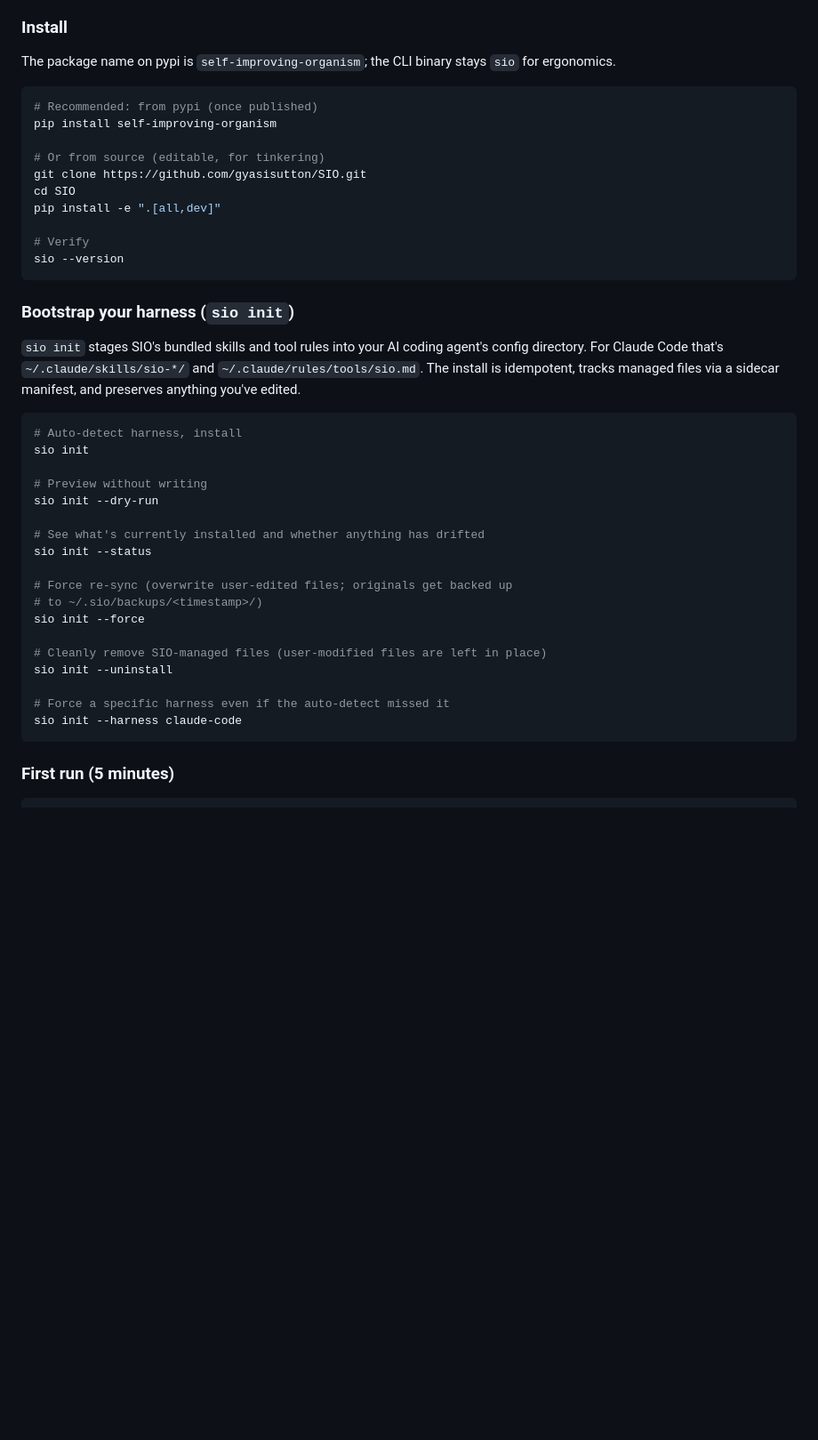
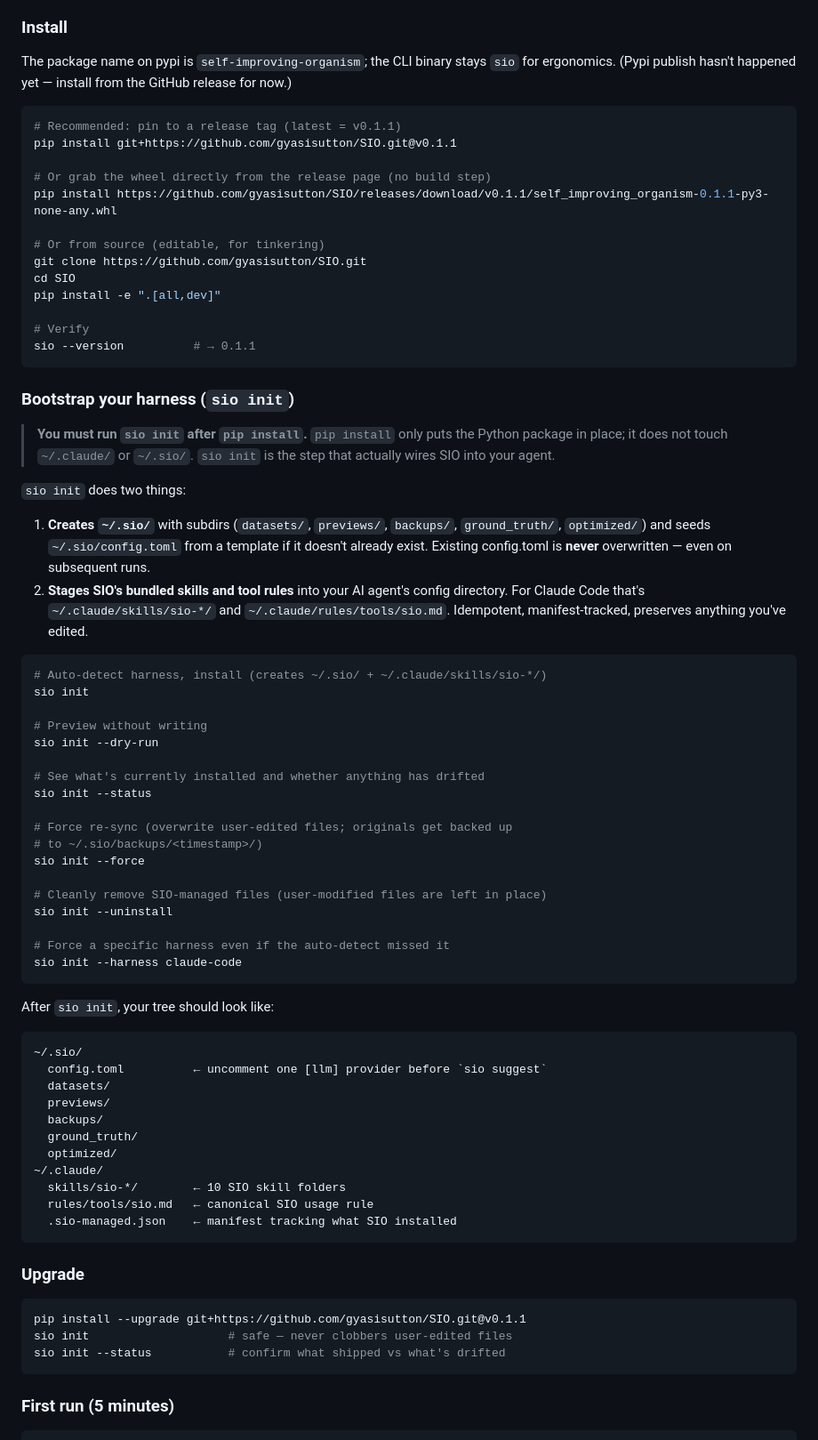
Before and after one commit to gyasis/SIO, a Markdown page: README.md, the part around one of its changes. Shown at 89% size. Rendered like a GitHub page; blank space fills up the shorter version.

````diff
--- a/README.md
+++ b/README.md
@@ -90,11 +90,15 @@ The v004 remediation hardened every stage of the pipeline:
 ### Install
 
 The package name on pypi is `self-improving-organism`; the CLI binary stays
-`sio` for ergonomics.
+`sio` for ergonomics. (Pypi publish hasn't happened yet — install from the
+GitHub release for now.)
 
 ```bash
-# Recommended: from pypi (once published)
-pip install self-improving-organism
+# Recommended: pin to a release tag (latest = v0.1.1)
+pip install git+https://github.com/gyasisutton/SIO.git@v0.1.1
+
+# Or grab the wheel directly from the release page (no build step)
+pip install https://github.com/gyasisutton/SIO/releases/download/v0.1.1/self_improving_organism-0.1.1-py3-none-any.whl
 
 # Or from source (editable, for tinkering)
 git clone https://github.com/gyasisutton/SIO.git
@@ -102,18 +106,28 @@ cd SIO
 pip install -e ".[all,dev]"
 
 # Verify
-sio --version
+sio --version          # → 0.1.1
 ```
 
 ### Bootstrap your harness (`sio init`)
 
-`sio init` stages SIO's bundled skills and tool rules into your AI coding
-agent's config directory. For Claude Code that's `~/.claude/skills/sio-*/`
-and `~/.claude/rules/tools/sio.md`. The install is idempotent, tracks
-managed files via a sidecar manifest, and preserves anything you've edited.
+> **You must run `sio init` after `pip install`.** `pip install` only puts the
+> Python package in place; it does not touch `~/.claude/` or `~/.sio/`.
+> `sio init` is the step that actually wires SIO into your agent.
+
+`sio init` does two things:
+
+1. **Creates `~/.sio/`** with subdirs (`datasets/`, `previews/`, `backups/`,
+   `ground_truth/`, `optimized/`) and seeds `~/.sio/config.toml` from a
+   template if it doesn't already exist. Existing config.toml is **never**
+   overwritten — even on subsequent runs.
+2. **Stages SIO's bundled skills and tool rules** into your AI agent's
+   config directory. For Claude Code that's `~/.claude/skills/sio-*/` and
+   `~/.claude/rules/tools/sio.md`. Idempotent, manifest-tracked, preserves
+   anything you've edited.
 
 ```bash
-# Auto-detect harness, install
+# Auto-detect harness, install (creates ~/.sio/ + ~/.claude/skills/sio-*/)
 sio init
 
 # Preview without writing
@@ -131,6 +145,30 @@ sio init --uninstall
 
 # Force a specific harness even if the auto-detect missed it
 sio init --harness claude-code
+```
+
+After `sio init`, your tree should look like:
+
+```
+~/.sio/
+  config.toml          ← uncomment one [llm] provider before `sio suggest`
+  datasets/
+  previews/
+  backups/
+  ground_truth/
+  optimized/
+~/.claude/
+  skills/sio-*/        ← 10 SIO skill folders
+  rules/tools/sio.md   ← canonical SIO usage rule
+  .sio-managed.json    ← manifest tracking what SIO installed
+```
+
+### Upgrade
+
+```bash
+pip install --upgrade git+https://github.com/gyasisutton/SIO.git@v0.1.1
+sio init                    # safe — never clobbers user-edited files
+sio init --status           # confirm what shipped vs what's drifted
 ```
 
 ### First run (5 minutes)
````
Also changed, not shown: other parts of README.md (+32 -7 lines).
